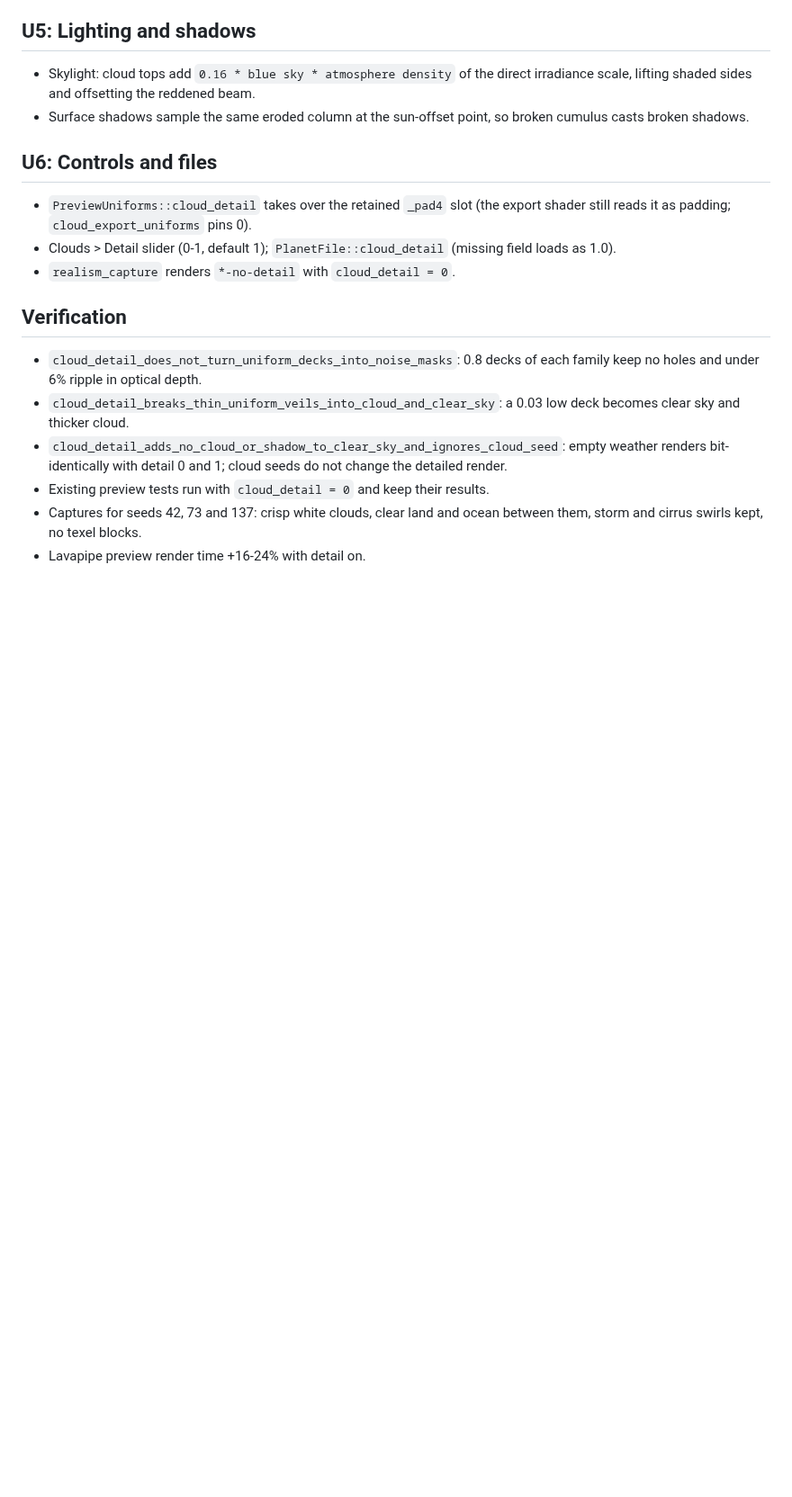
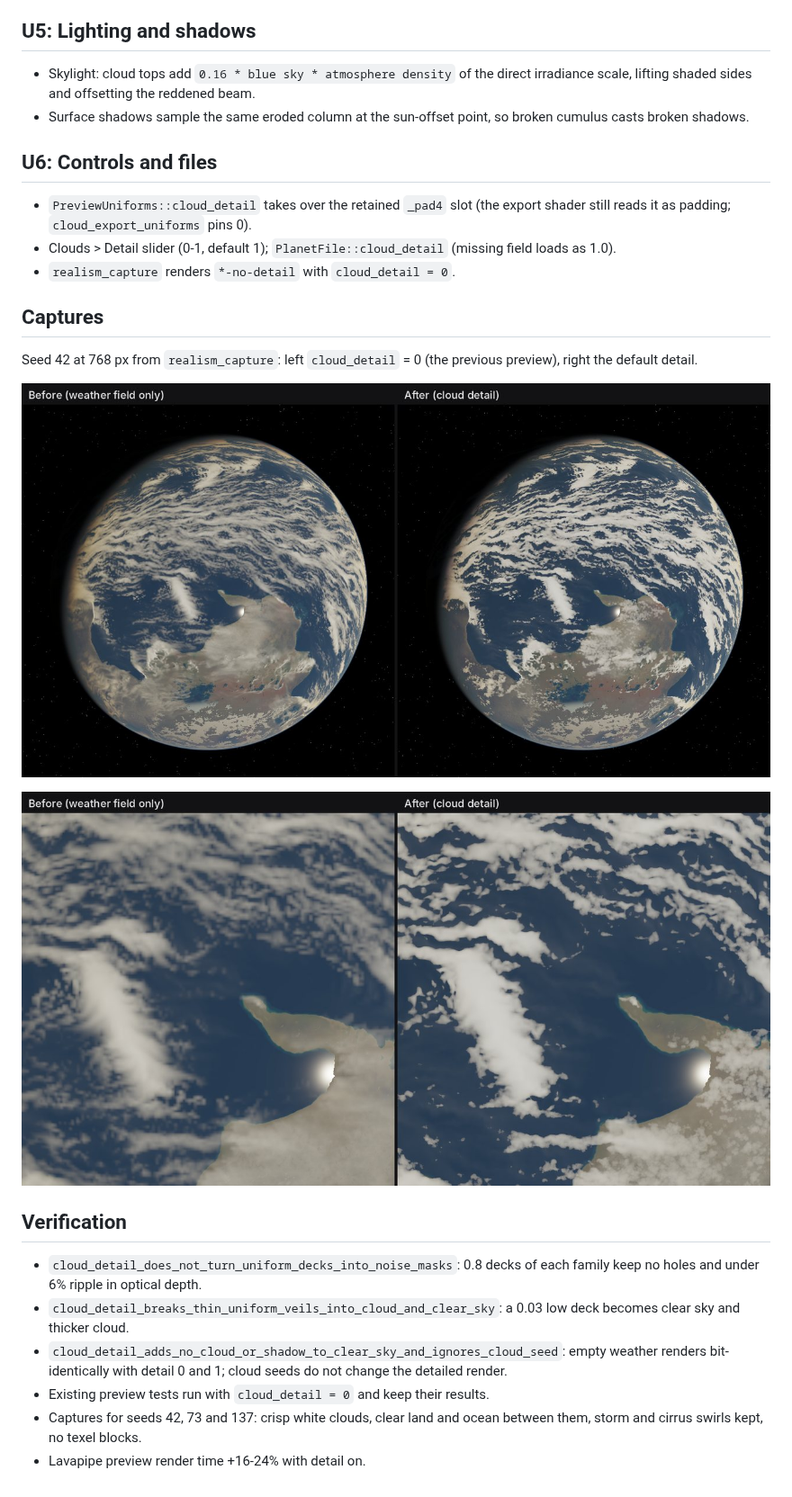
Before and after one commit to ra100/planet-gen, a Markdown page: docs/plans/2026-10-17-002-feat-preview-cloud-detail-plan.md, the part around the change. Shown at 90% size. Rendered like a GitHub page; pictures changed too: docs/images/cloud-detail-review/globe-42.jpg (added), docs/images/cloud-detail-review/orbital-42.jpg (added); blank space fills up the shorter version.

Commit message:
📝 Add cloud detail before/after captures to the plan
Co-Authored-By: Claude Opus 5.5 (1M context) <noreply@anthropic.com>
Claude-Session: https://claude.ai/code/session_0197Y6RThb8d4e62Bs4cfXam

```diff
--- a/docs/plans/2026-10-17-002-feat-preview-cloud-detail-plan.md
+++ b/docs/plans/2026-10-17-002-feat-preview-cloud-detail-plan.md
@@ -76,6 +76,15 @@ noise.
   (missing field loads as 1.0).
 - `realism_capture` renders `*-no-detail` with `cloud_detail = 0`.
 
+## Captures
+
+Seed 42 at 768 px from `realism_capture`: left `cloud_detail` = 0 (the
+previous preview), right the default detail.
+
+![Globe, before and after](../images/cloud-detail-review/globe-42.jpg)
+
+![Orbital crop, before and after](../images/cloud-detail-review/orbital-42.jpg)
+
 ## Verification
 
 - `cloud_detail_does_not_turn_uniform_decks_into_noise_masks`: 0.8 decks of
```
